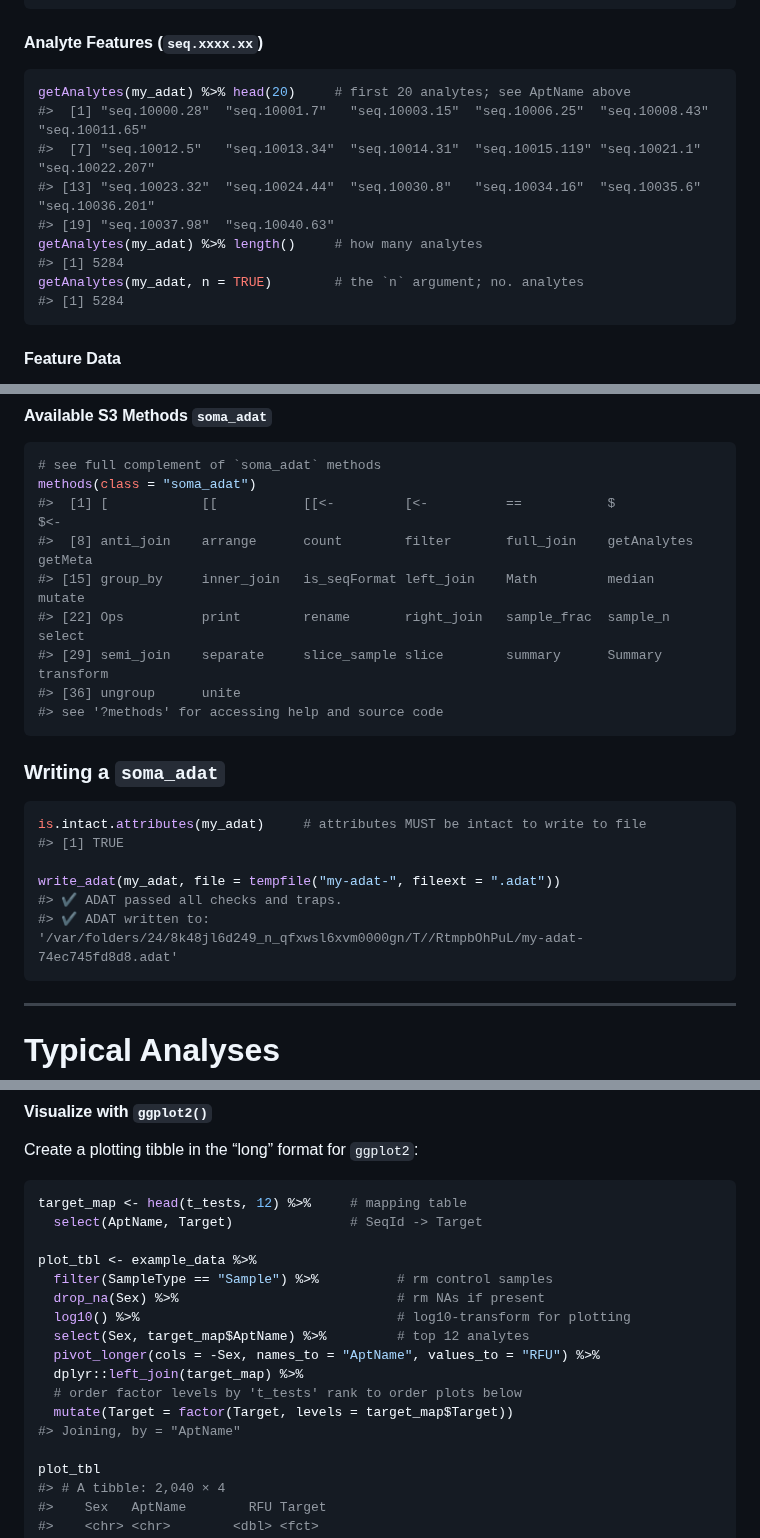
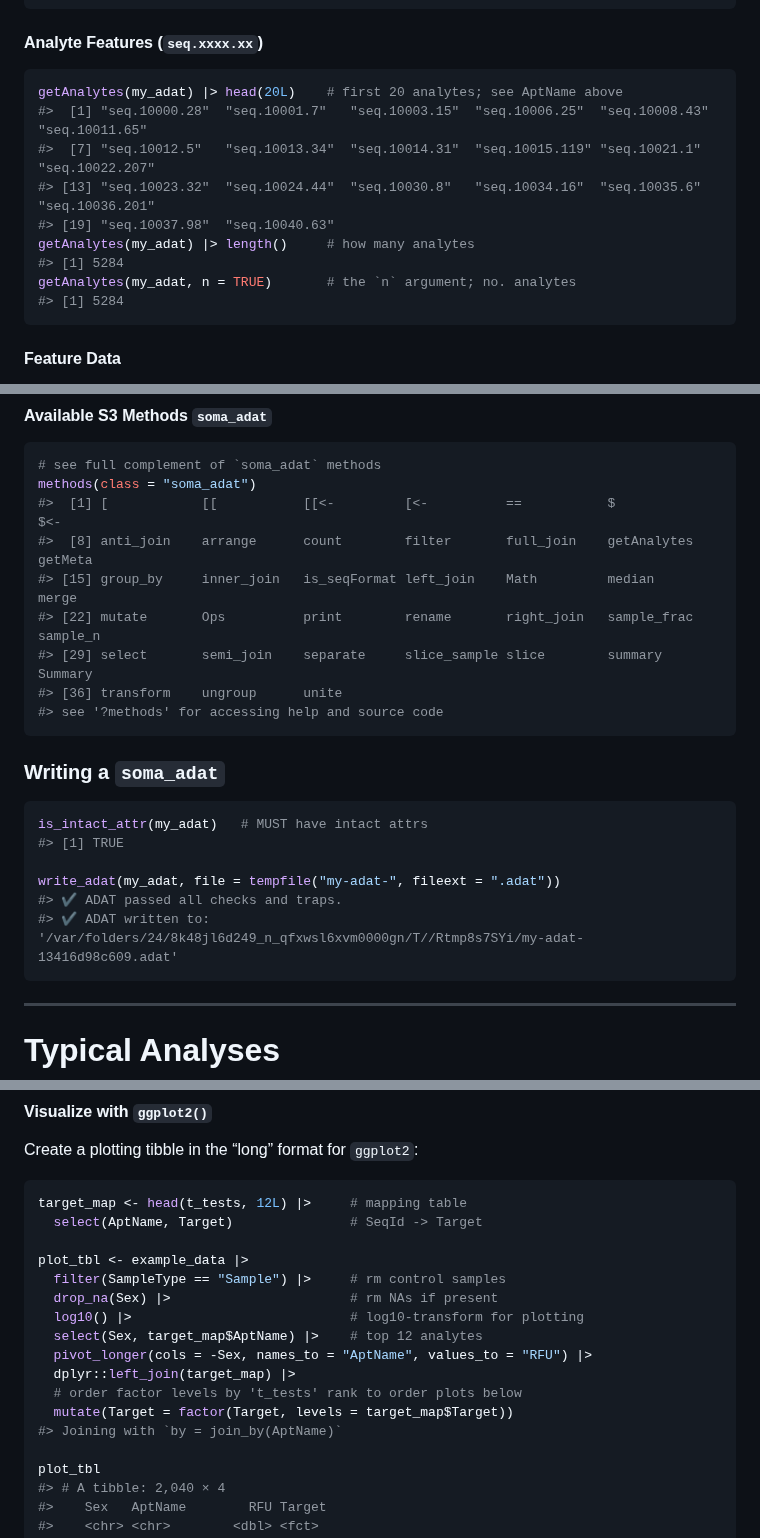
Before and after one commit to SomaLogic/SomaDataIO, a Markdown page: README.md, 3 parts joined by grey strips. Rendered like a GitHub page.

Commit message:
Re-build README.Rmd

````diff
--- a/README.md
+++ b/README.md
@@ -317,14 +318,14 @@ attr(my_adat, "Col.Meta")
 #### Analyte Features (`seq.xxxx.xx`)
 
 ``` r
-getAnalytes(my_adat) %>% head(20)     # first 20 analytes; see AptName above
+getAnalytes(my_adat) |> head(20L)    # first 20 analytes; see AptName above
 #>  [1] "seq.10000.28"  "seq.10001.7"   "seq.10003.15"  "seq.10006.25"  "seq.10008.43"  "seq.10011.65"
 #>  [7] "seq.10012.5"   "seq.10013.34"  "seq.10014.31"  "seq.10015.119" "seq.10021.1"   "seq.10022.207"
 #> [13] "seq.10023.32"  "seq.10024.44"  "seq.10030.8"   "seq.10034.16"  "seq.10035.6"   "seq.10036.201"
 #> [19] "seq.10037.98"  "seq.10040.63"
-getAnalytes(my_adat) %>% length()     # how many analytes
+getAnalytes(my_adat) |> length()     # how many analytes
 #> [1] 5284
-getAnalytes(my_adat, n = TRUE)        # the `n` argument; no. analytes
+getAnalytes(my_adat, n = TRUE)       # the `n` argument; no. analytes
 #> [1] 5284
 ```
 
@@ -464,22 +465,22 @@ males %>%
 methods(class = "soma_adat")
 #>  [1] [            [[           [[<-         [<-          ==           $            $<-
 #>  [8] anti_join    arrange      count        filter       full_join    getAnalytes  getMeta
-#> [15] group_by     inner_join   is_seqFormat left_join    Math         median       mutate
-#> [22] Ops          print        rename       right_join   sample_frac  sample_n     select
-#> [29] semi_join    separate     slice_sample slice        summary      Summary      transform
-#> [36] ungroup      unite
+#> [15] group_by     inner_join   is_seqFormat left_join    Math         median       merge
+#> [22] mutate       Ops          print        rename       right_join   sample_frac  sample_n
+#> [29] select       semi_join    separate     slice_sample slice        summary      Summary
+#> [36] transform    ungroup      unite
 #> see '?methods' for accessing help and source code
 ```
 
 ### Writing a `soma_adat`
 
 ``` r
-is.intact.attributes(my_adat)     # attributes MUST be intact to write to file
+is_intact_attr(my_adat)   # MUST have intact attrs
 #> [1] TRUE
 
 write_adat(my_adat, file = tempfile("my-adat-", fileext = ".adat"))
 #> ✔ ADAT passed all checks and traps.
-#> ✔ ADAT written to: '/var/folders/24/8k48jl6d249_n_qfxwsl6xvm0000gn/T//RtmpbOhPuL/my-adat-74ec745fd8d8.adat'
+#> ✔ ADAT written to: '/var/folders/24/8k48jl6d249_n_qfxwsl6xvm0000gn/T//Rtmp8s7SYi/my-adat-13416d98c609.adat'
 ```
 
 ------------------------------------------------------------------------
@@ -602,19 +603,19 @@ t_tests
 Create a plotting tibble in the “long” format for `ggplot2`:
 
 ``` r
-target_map <- head(t_tests, 12) %>%     # mapping table
+target_map <- head(t_tests, 12L) |>     # mapping table
   select(AptName, Target)               # SeqId -> Target
 
-plot_tbl <- example_data %>%
-  filter(SampleType == "Sample") %>%          # rm control samples
-  drop_na(Sex) %>%                            # rm NAs if present
-  log10() %>%                                 # log10-transform for plotting
-  select(Sex, target_map$AptName) %>%         # top 12 analytes
-  pivot_longer(cols = -Sex, names_to = "AptName", values_to = "RFU") %>%
-  dplyr::left_join(target_map) %>%
+plot_tbl <- example_data |>
+  filter(SampleType == "Sample") |>     # rm control samples
+  drop_na(Sex) |>                       # rm NAs if present
+  log10() |>                            # log10-transform for plotting
+  select(Sex, target_map$AptName) |>    # top 12 analytes
+  pivot_longer(cols = -Sex, names_to = "AptName", values_to = "RFU") |>
+  dplyr::left_join(target_map) |>
   # order factor levels by 't_tests' rank to order plots below
   mutate(Target = factor(Target, levels = target_map$Target))
-#> Joining, by = "AptName"
+#> Joining with `by = join_by(AptName)`
 
 plot_tbl
 #> # A tibble: 2,040 × 4
````
Also changed, not shown: other parts of README.md (+30 -28 lines).
